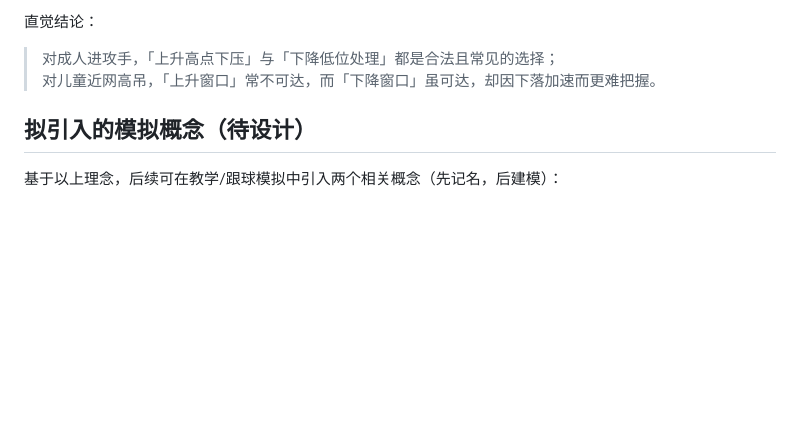
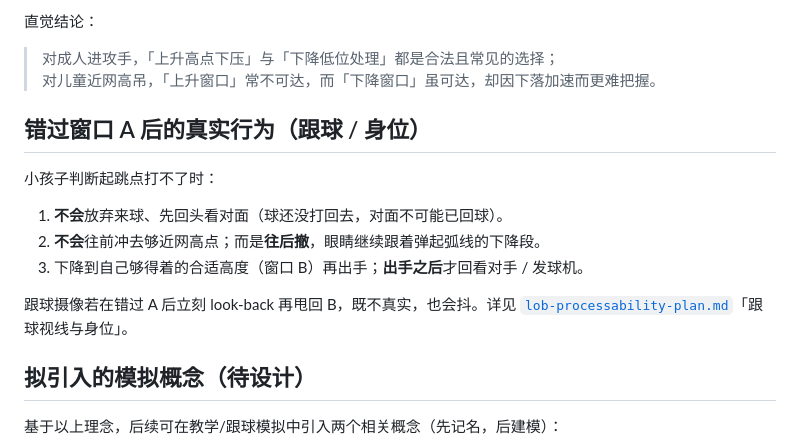
Before and after one commit to Norman-w/pingpong-sim, a Markdown page: docs/lob-contact-philosophy.md, the part around the change. Drawn GitHub-style; blank space fills up the shorter version.

```diff
--- a/docs/lob-contact-philosophy.md
+++ b/docs/lob-contact-philosophy.md
@@ -47,6 +47,16 @@
 > 对成人进攻手，「上升高点下压」与「下降低位处理」都是合法且常见的选择；
 > 对儿童近网高吊，「上升窗口」常不可达，而「下降窗口」虽可达，却因下落加速而更难把握。
 
+## 错过窗口 A 后的真实行为（跟球 / 身位）
+
+小孩子判断起跳点打不了时：
+
+1. **不会**放弃来球、先回头看对面（球还没打回去，对面不可能已回球）。
+2. **不会**往前冲去够近网高点；而是**往后撤**，眼睛继续跟着弹起弧线的下降段。
+3. 下降到自己够得着的合适高度（窗口 B）再出手；**出手之后**才回看对手 / 发球机。
+
+跟球摄像若在错过 A 后立刻 look-back 再甩回 B，既不真实，也会抖。详见 [`lob-processability-plan.md`](./lob-processability-plan.md)「跟球视线与身位」。
+
 ## 拟引入的模拟概念（待设计）
 
 基于以上理念，后续可在教学/跟球模拟中引入两个相关概念（先记名，后建模）：
```
Also changed, not shown: docs/lob-processability-plan.md (+30 -1 lines).
